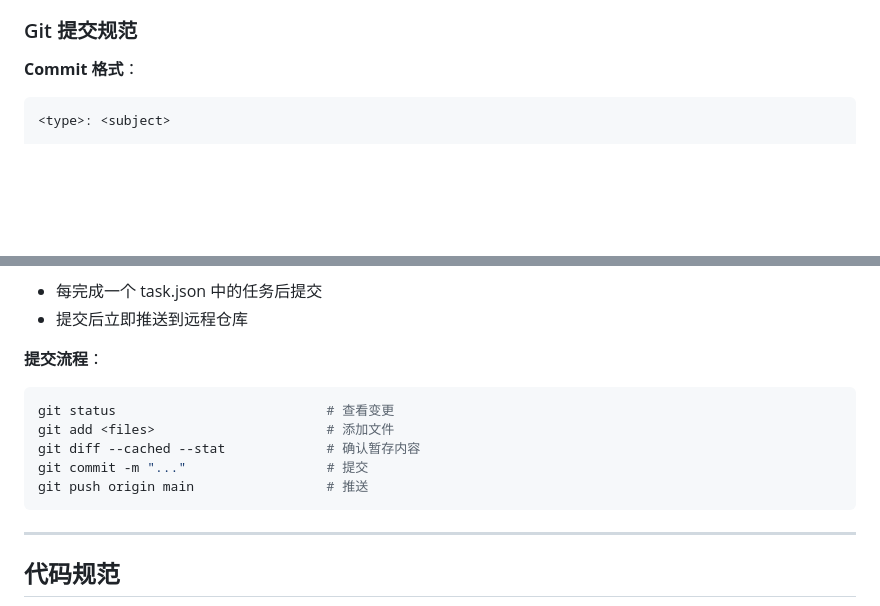
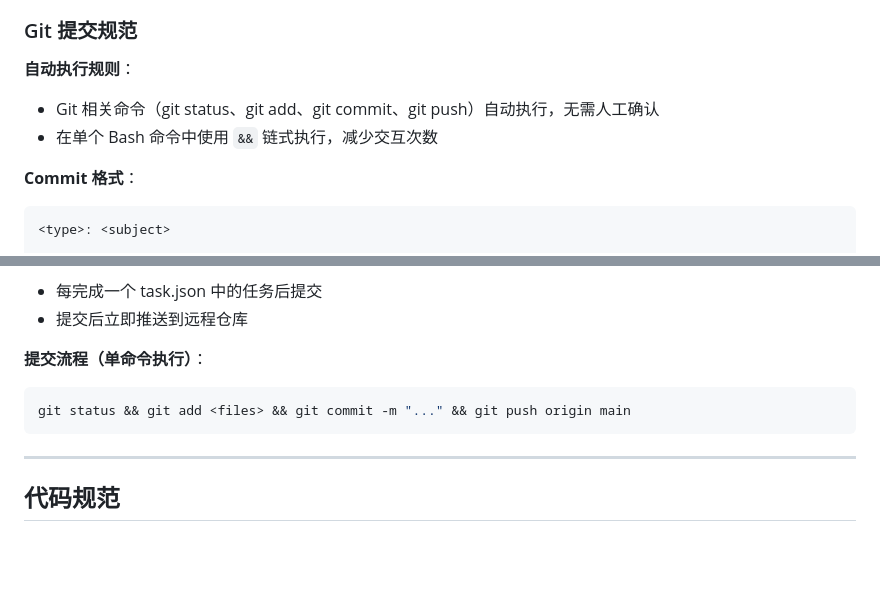
Before and after one commit to syghhhhh/qitan, a Markdown page: CLAUDE.md, 2 parts joined by grey strips. GitHub-like rendering; blank space fills up the shorter version.

Commit message:
docs: 更新 Git 提交流程为自动执行模式
- 添加 Git 命令自动执行规则，无需人工确认
- 使用 && 链式执行减少交互次数
- 简化提交流程为单命令执行

Co-Authored-By: Claude Opus 4.6 <noreply@anthropic.com>

````diff
--- a/CLAUDE.md
+++ b/CLAUDE.md
@@ -53,6 +53,10 @@
 
 ### Git 提交规范
 
+**自动执行规则**：
+- Git 相关命令（git status、git add、git commit、git push）自动执行，无需人工确认
+- 在单个 Bash 命令中使用 `&&` 链式执行，减少交互次数
+
 **Commit 格式**：
 ```
 <type>: <subject>
@@ -74,13 +78,9 @@ Co-Authored-By: Claude Opus 4.6 <noreply@anthropic.com>
 - 每完成一个 task.json 中的任务后提交
 - 提交后立即推送到远程仓库
 
-**提交流程**：
+**提交流程（单命令执行）**：
 ```bash
-git status                           # 查看变更
-git add <files>                      # 添加文件
-git diff --cached --stat             # 确认暂存内容
-git commit -m "..."                  # 提交
-git push origin main                 # 推送
+git status && git add <files> && git commit -m "..." && git push origin main
 ```
 
 ---
````
